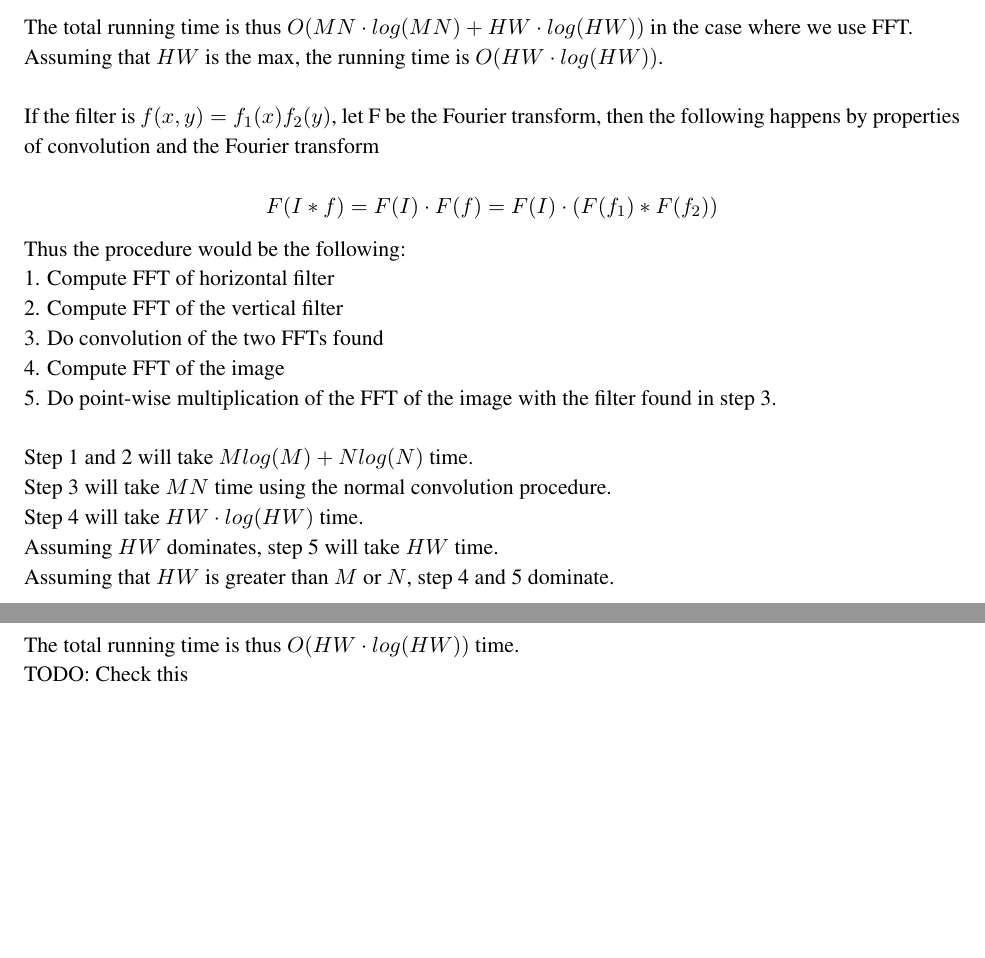
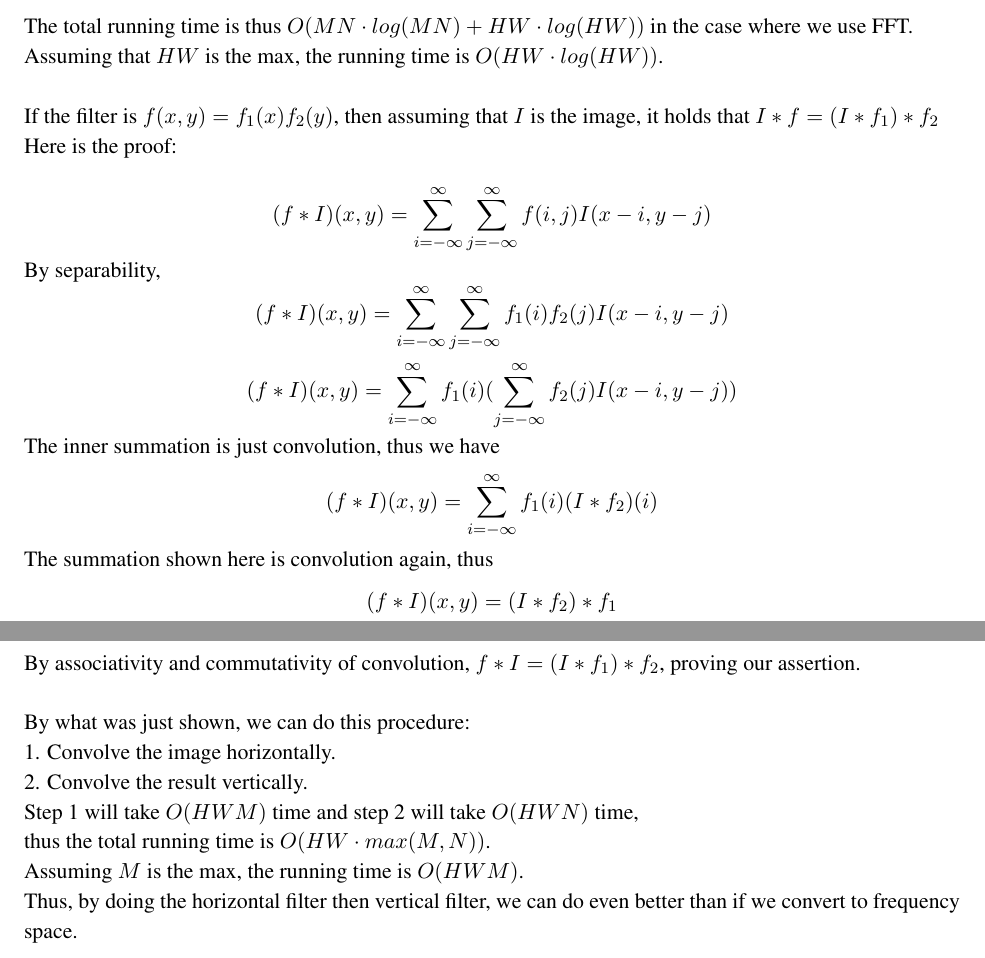
Before and after one commit to zackattacknyu/CS216_MatlabAndHW, a LaTeX problem sheet (Homework2/hw2_solution.tex): two parts of pages 5 and 6 of 13, joined at a grey line, cut so that both start at the same text, the shorter picture padded with empty space. Compiled offline with pdfLaTeX.

Commit message:
finished 1-5

```diff
--- a/Homework2/hw2_solution.tex
+++ b/Homework2/hw2_solution.tex
@@ -135,24 +135,35 @@ Step 4 will take $max(HW,MN) log( max(HW, MN) )$ time. Again which one is the ma
 The total running time is thus $O(MN \cdot log(MN) + HW \cdot log(HW) )$ in the case where we use FFT. \\
 Assuming that $HW$ is the max, the running time is $O(HW \cdot log(HW))$. \\
 \\
-If the filter is $f(x,y) = f_1(x)f_2(y)$, let F be the Fourier transform, then the following happens by properties of convolution and the Fourier transform\\
+If the filter is $f(x,y) = f_1(x)f_2(y)$, then assuming that $I$ is the image, it holds that $I*f = (I*f_1)*f_2$\\
+Here is the proof:\\
 \[
-F( I*f ) = F(I) \cdot F(f) = F(I) \cdot (F(f_1) * F(f_2))
+(f*I)(x,y) = \sum_{i=-\infty}^{\infty} \sum_{j=-\infty}^{\infty} f(i,j)I(x-i,y-j)
 \]
-Thus the procedure would be the following:\\
-1. Compute FFT of horizontal filter\\
-2. Compute FFT of the vertical filter\\
-3. Do convolution of the two FFTs found\\
-4. Compute FFT of the image\\
-5. Do point-wise multiplication of the FFT of the image with the filter found in step 3. \\
+By separability,
+\[
+(f*I)(x,y) = \sum_{i=-\infty}^{\infty} \sum_{j=-\infty}^{\infty} f_1(i)f_2(j)I(x-i,y-j)
+\]
+\[
+(f*I)(x,y) = \sum_{i=-\infty}^{\infty} f_1(i) (\sum_{j=-\infty}^{\infty} f_2(j)I(x-i,y-j))
+\]
+The inner summation is just convolution, thus we have
+\[
+(f*I)(x,y) = \sum_{i=-\infty}^{\infty} f_1(i) (I*f_2)(i)
+\]
+The summation shown here is convolution again, thus
+\[
+(f*I)(x,y) = (I*f_2)*f_1
+\]
+By associativity and commutativity of convolution, $f*I=(I*f_1)*f_2$, proving our assertion. \\
 \\
-Step 1 and 2 will take $M log(M) + N log(N)$ time.  \\
-Step 3 will take $MN$ time using the normal convolution procedure. \\
-Step 4 will take $HW \cdot log(HW)$ time. \\
-Assuming $HW$ dominates, step 5 will take $HW$ time. \\
-Assuming that $HW$ is greater than $M$ or $N$, step 4 and 5 dominate. \\
-The total running time is thus $O( HW \cdot log(HW) )$ time. \\
-TODO: Check this
+By what was just shown, we can do this procedure:\\
+1. Convolve the image horizontally. \\
+2. Convolve the result vertically. \\
+Step 1 will take $O(HWM)$ time and step 2 will take $O(HWN)$ time, \\
+thus the total running time is $O(HW \cdot max(M,N))$. \\
+Assuming $M$ is the max, the running time is $O(HWM)$.\\
+Thus, by doing the horizontal filter then vertical filter, we can do even better than if we convert to frequency space. \\
 
 \newpage
 
```
Also changed, not shown: Homework2/hw2_solution.pdf.
